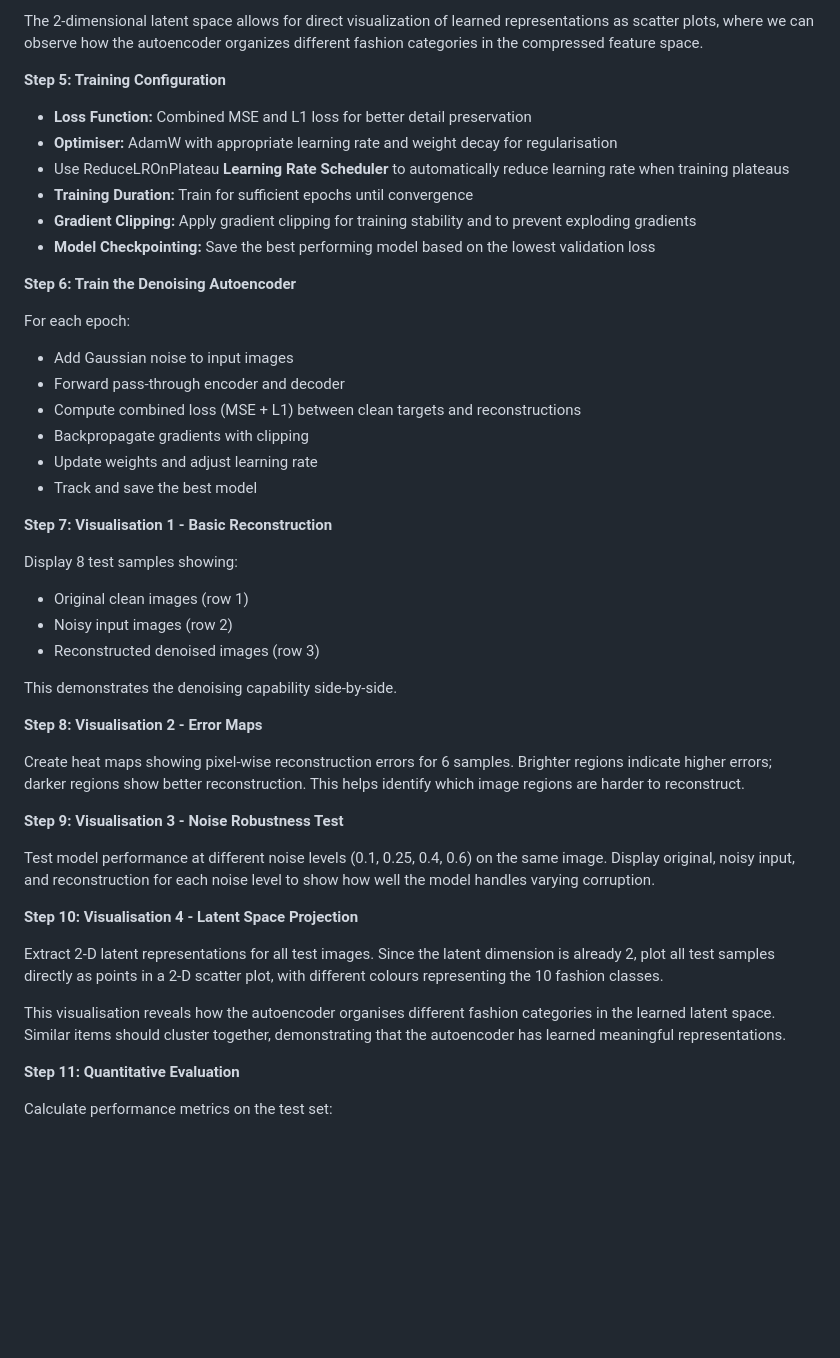
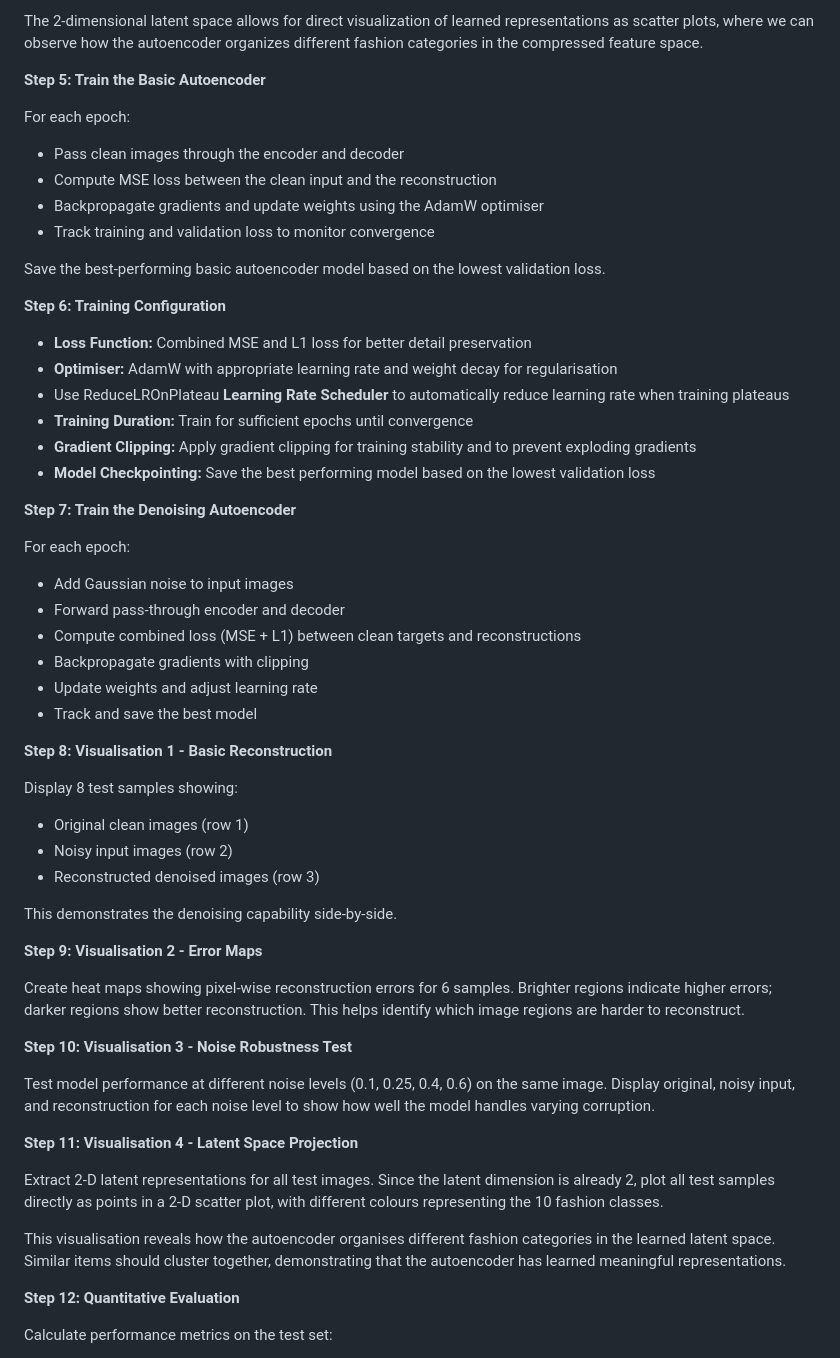
Before and after one commit to virtual-labs/exp-autoencoders-dei, a Markdown page: experiment/procedure.md, the part around the change. Rendered like a GitHub page; blank space fills up the shorter version.

Commit message:
update procedure

```diff
--- a/experiment/procedure.md
+++ b/experiment/procedure.md
@@ -59,7 +59,18 @@ The basic autoencoder is trained on clean images so that it learns to reconstruc
 
 The 2-dimensional latent space allows for direct visualization of learned representations as scatter plots, where we can observe how the autoencoder organizes different fashion categories in the compressed feature space.
 
-**Step 5: Training Configuration**
+**Step 5: Train the Basic Autoencoder**
+
+For each epoch:
+
+* Pass clean images through the encoder and decoder
+* Compute MSE loss between the clean input and the reconstruction
+* Backpropagate gradients and update weights using the AdamW optimiser
+* Track training and validation loss to monitor convergence
+
+Save the best-performing basic autoencoder model based on the lowest validation loss.
+
+**Step 6: Training Configuration**
 
 * **Loss Function:** Combined MSE and L1 loss for better detail preservation
 * **Optimiser:** AdamW with appropriate learning rate and weight decay for regularisation
@@ -68,7 +79,7 @@ The 2-dimensional latent space allows for direct visualization of learned repres
 * **Gradient Clipping:** Apply gradient clipping for training stability and to prevent exploding gradients
 * **Model Checkpointing:** Save the best performing model based on the lowest validation loss
 
-**Step 6: Train the Denoising Autoencoder**
+**Step 7: Train the Denoising Autoencoder**
 
 For each epoch:
 
@@ -79,7 +90,7 @@ For each epoch:
 * Update weights and adjust learning rate
 * Track and save the best model
 
-**Step 7: Visualisation 1 - Basic Reconstruction**
+**Step 8: Visualisation 1 - Basic Reconstruction**
 
 Display 8 test samples showing:
 
@@ -89,21 +100,21 @@ Display 8 test samples showing:
 
 This demonstrates the denoising capability side-by-side.
 
-**Step 8: Visualisation 2 - Error Maps**
+**Step 9: Visualisation 2 - Error Maps**
 
 Create heat maps showing pixel-wise reconstruction errors for 6 samples. Brighter regions indicate higher errors; darker regions show better reconstruction. This helps identify which image regions are harder to reconstruct.
 
-**Step 9: Visualisation 3 - Noise Robustness Test**
+**Step 10: Visualisation 3 - Noise Robustness Test**
 
 Test model performance at different noise levels (0.1, 0.25, 0.4, 0.6) on the same image. Display original, noisy input, and reconstruction for each noise level to show how well the model handles varying corruption.
 
-**Step 10: Visualisation 4 - Latent Space Projection**
+**Step 11: Visualisation 4 - Latent Space Projection**
 
 Extract 2-D latent representations for all test images. Since the latent dimension is already 2, plot all test samples directly as points in a 2-D scatter plot, with different colours representing the 10 fashion classes.
 
 This visualisation reveals how the autoencoder organises different fashion categories in the learned latent space. Similar items should cluster together, demonstrating that the autoencoder has learned meaningful representations.
 
-**Step 11: Quantitative Evaluation**
+**Step 12: Quantitative Evaluation**
 
 Calculate performance metrics on the test set:
 
```
